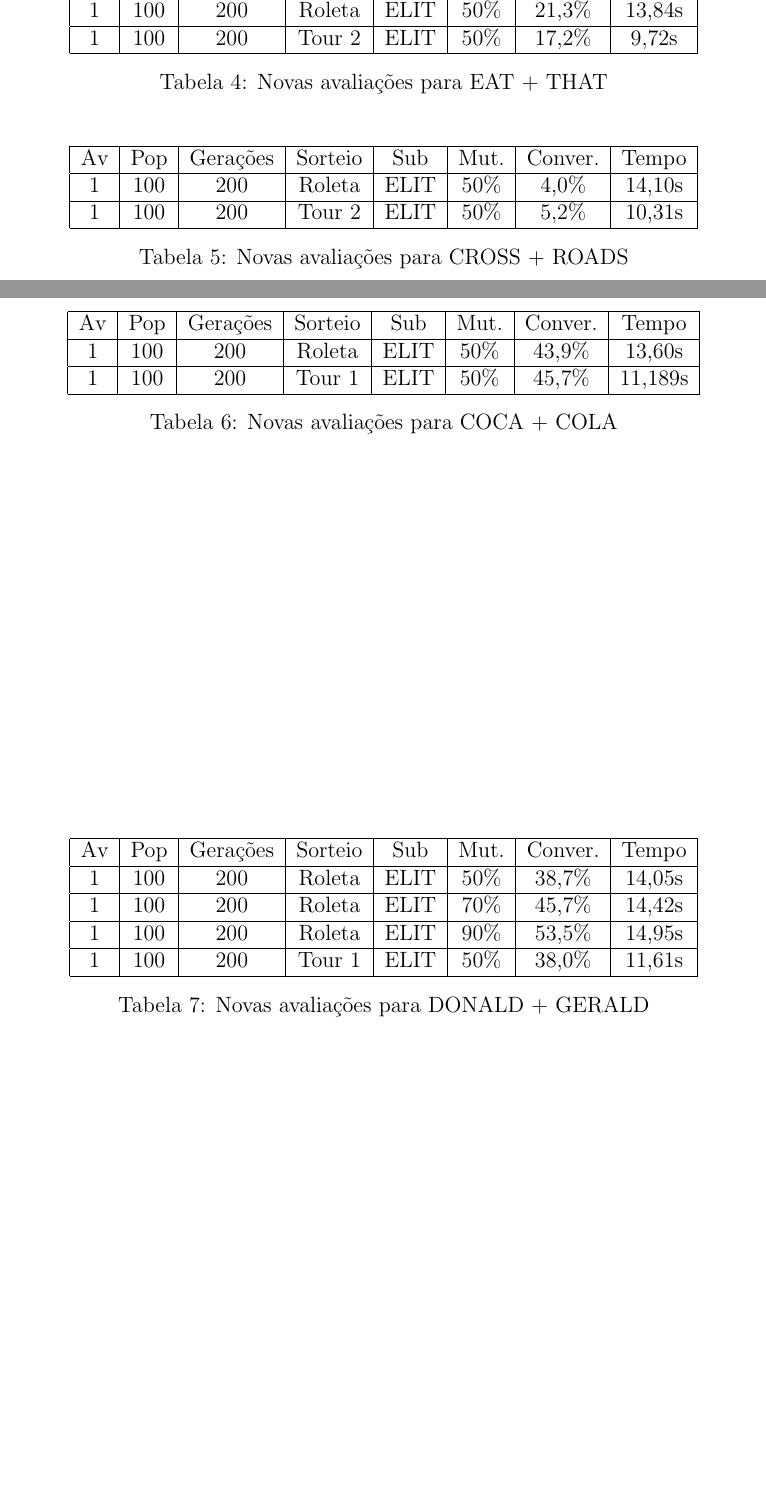
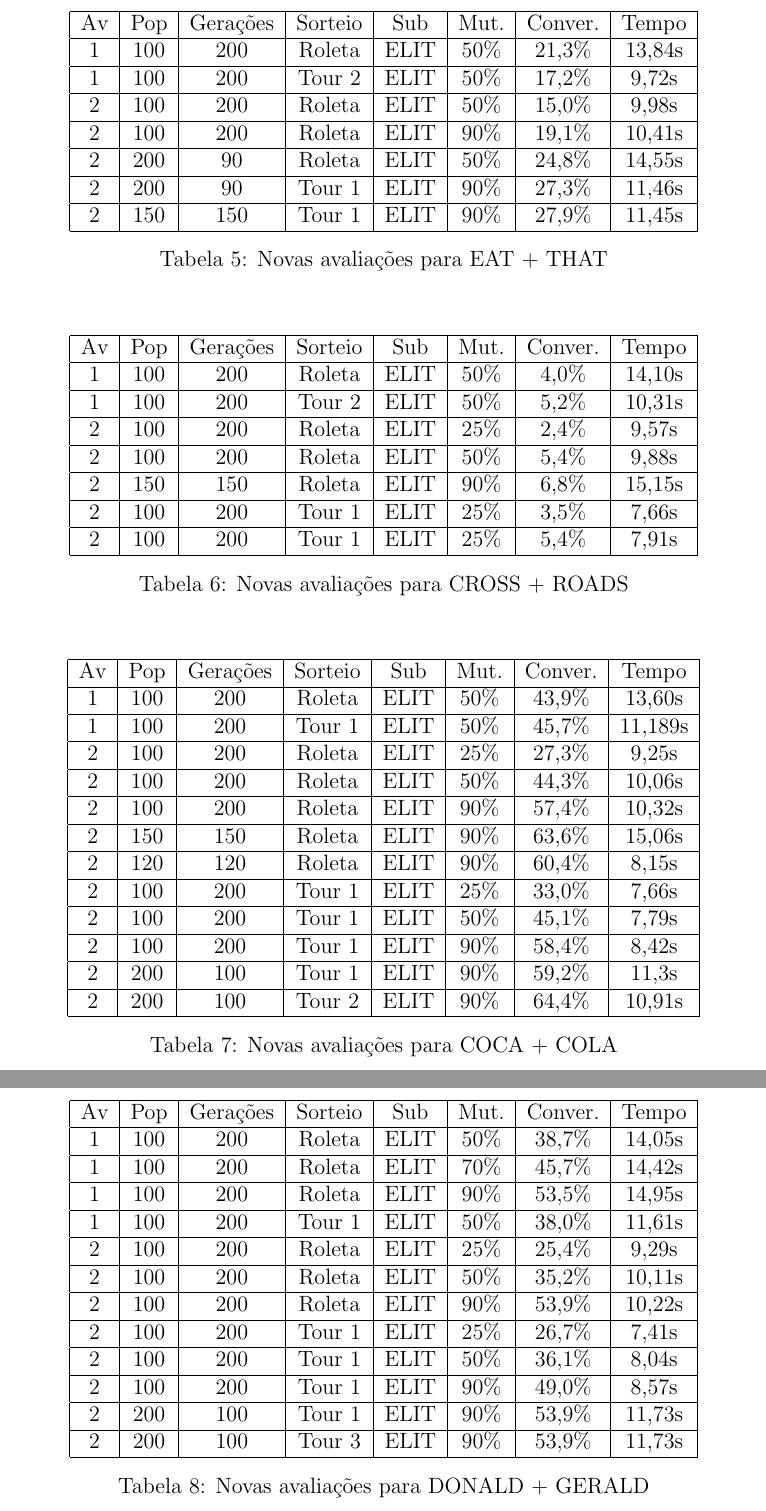
Before and after one commit to Rezenders/Computacional-Inteligence, a LaTeX document (AG/relatorio1.tex): two parts of pages 4 and 5 of 5 before the commit and two parts of pages 5 and 6 of 6 after it, joined at a grey line, cut at the place of the change, the shorter picture padded with empty space. Compiled offline with pdfLaTeX.

Commit message:
Tabelas com mais dados

```diff
--- a/AG/relatorio1.tex
+++ b/AG/relatorio1.tex
@@ -168,9 +172,40 @@ Onde:
       \hline
       Av & Pop & Gerações & Sorteio & Sub & Mut. & Conver. & Tempo  \\
       \hline
+      2 & 100 & 200 & Roleta & ELIT & 25\% &53,5\% & 9,43s \\
+      \hline
+      2 & 100 & 200 & Roleta & ELIT & 50\% &73,0\% & 9,83s \\
+      \hline
+      2 & 200 & 100 & Roleta & ELIT & 50\% &80,1\% & 15,36s \\
+      \hline
+      2 & 200 & 100 & Roleta & TOUR 1 & 50\% &73,4\% & 10,96s \\
+      \hline
+      2 & 200 & 90 & Roleta & TOUR 1 & 90\% &86,4\% & 9,98s \\
+      \hline
+    \end{tabular}
+    \caption{Novas avaliações para SEND + MORE}
+    \label{tab:send}
+  \end{table}
+
+  \begin{table}[h]
+    \centering
+    \begin{tabular}{|c|c|c|c|c|c|c|c|}
+      \hline
+      Av & Pop & Gerações & Sorteio & Sub & Mut. & Conver. & Tempo  \\
+      \hline
       1 & 100 & 200 & Roleta & ELIT & 50\% &21,3\% & 13,84s \\
       \hline
       1 & 100 & 200 & Tour 2 & ELIT & 50\% &17,2\% & 9,72s \\
+      \hline
+      2 & 100 & 200 & Roleta & ELIT & 50\% &15,0\% & 9,98s \\
+      \hline
+      2 & 100 & 200 & Roleta & ELIT & 90\% &19,1\% & 10,41s \\
+      \hline
+      2 & 200 & 90 & Roleta & ELIT & 50\% &24,8\% & 14,55s \\
+      \hline
+      2 & 200 & 90 & Tour 1 & ELIT & 90\% &27,3\% & 11,46s \\
+      \hline
+      2 & 150 & 150 & Tour 1 & ELIT & 90\% &27,9\% & 11,45s \\
       \hline
     \end{tabular}
     \caption{Novas avaliações para EAT + THAT}
@@ -187,6 +222,16 @@ Onde:
       \hline
       1 & 100 & 200 & Tour 2 & ELIT & 50\% &5,2\% & 10,31s \\
       \hline
+      2 & 100 & 200 & Roleta & ELIT & 25\% &2,4\% & 9,57s \\
+      \hline
+      2 & 100 & 200 & Roleta & ELIT & 50\% &5,4\% & 9,88s \\
+      \hline
+      2 & 150 & 150 & Roleta & ELIT & 90\% &6,8\% & 15,15s \\
+      \hline
+      2 & 100 & 200 & Tour 1 & ELIT & 25\% &3,5\% & 7,66s \\
+      \hline
+      2 & 100 & 200 & Tour 1 & ELIT & 25\% &5,4\% & 7,91s \\
+      \hline
     \end{tabular}
     \caption{Novas avaliações para CROSS + ROADS}
     \label{tab:cross}
@@ -201,6 +246,26 @@ Onde:
       1 & 100 & 200 & Roleta & ELIT & 50\% &43,9\% & 13,60s\\
       \hline
       1& 100 & 200 & Tour 1 & ELIT & 50\% &45,7\% & 11,189s\\
+      \hline
+      2& 100 & 200 & Roleta & ELIT & 25\% &27,3\% & 9,25s\\
+      \hline
+      2& 100 & 200 & Roleta & ELIT & 50\% &44,3\% & 10,06s\\
+      \hline
+      2& 100 & 200 & Roleta & ELIT & 90\% &57,4\% & 10,32s\\
+      \hline
+      2& 150 & 150 & Roleta & ELIT & 90\% &63,6\% & 15,06s\\
+      \hline
+      2& 120 & 120 & Roleta & ELIT & 90\% &60,4\% & 8,15s\\
+      \hline
+      2& 100 & 200 & Tour 1 & ELIT & 25\% &33,0\% & 7,66s\\
+      \hline
+      2& 100 & 200 & Tour 1 & ELIT & 50\% &45,1\% & 7,79s\\
+      \hline
+      2& 100 & 200 & Tour 1 & ELIT & 90\% &58,4\% & 8,42s\\
+      \hline
+      2& 200 & 100 & Tour 1 & ELIT & 90\% &59,2\% & 11,3s\\
+      \hline
+      2& 200 & 100 & Tour 2 & ELIT & 90\% &64,4\% & 10,91s\\
       \hline
     \end{tabular}
     \caption{Novas avaliações para COCA + COLA}
@@ -221,6 +286,22 @@ Onde:
       \hline
       1 & 100 & 200 & Tour 1 & ELIT & 50\% &38,0\% & 11,61s\\
       \hline
+      2 & 100 & 200 & Roleta & ELIT & 25\% &25,4\% & 9,29s\\
+      \hline
+      2 & 100 & 200 & Roleta & ELIT & 50\% &35,2\% & 10,11s\\
+      \hline
+      2 & 100 & 200 & Roleta & ELIT & 90\% &53,9\% & 10,22s\\
+      \hline
+      2 & 100 & 200 & Tour 1 & ELIT & 25\% &26,7\% & 7,41s\\
+      \hline
+      2 & 100 & 200 & Tour 1 & ELIT & 50\% &36,1\% & 8,04s\\
+      \hline
+      2 & 100 & 200 & Tour 1 & ELIT & 90\% &49,0\% & 8,57s\\
+      \hline
+      2 & 200 & 100 & Tour 1 & ELIT & 90\% &53,9\% & 11,73s\\
+      \hline
+      2 & 200 & 100 & Tour 3 & ELIT & 90\% &53,9\% & 11,73s\\
+      \hline
     \end{tabular}
     \caption{Novas avaliações para DONALD + GERALD}
     \label{tab:donald}
```
Also changed, not shown: AG/relatorio1.tex (8 more changed lines).
